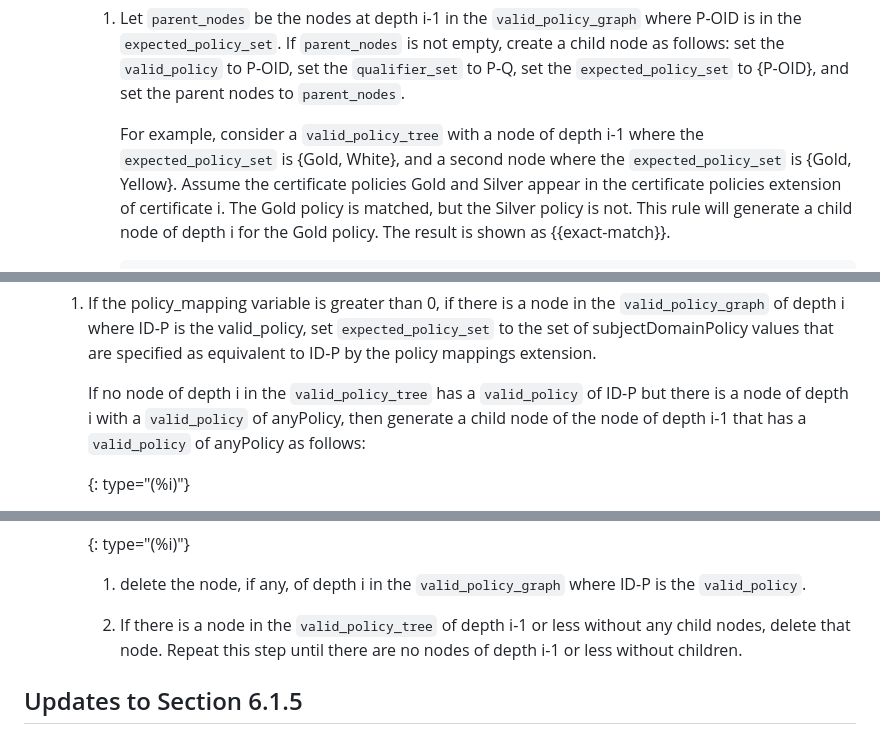
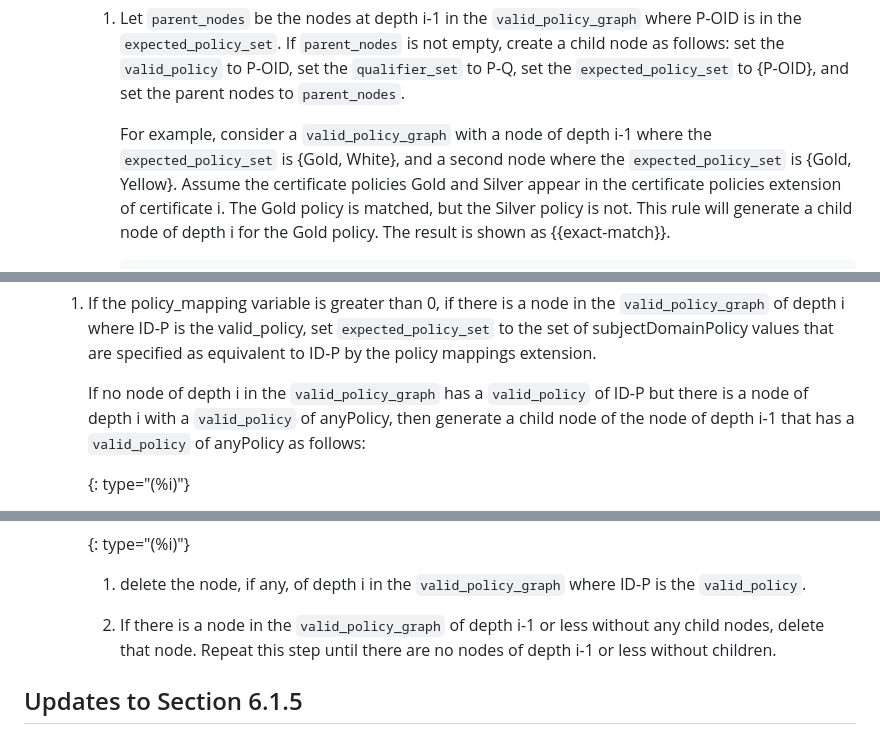
Before and after one commit to davidben/x509-policy-graph, a Markdown page: draft-ietf-lamps-x509-policy-graph.md, 3 parts joined by grey strips. GitHub-like rendering.

Commit message:
draft-ietf-lamps-x509-policy-graph-01

```diff
--- a/draft-ietf-lamps-x509-policy-graph.md
+++ b/draft-ietf-lamps-x509-policy-graph.md
@@ -419,7 +419,7 @@ This update replaces steps (d), (e), and (f) of {{Section 6.1.3 of RFC5280}} wit
          If `parent_nodes` is not empty, create a child node as follows:
          set the `valid_policy` to P-OID, set the `qualifier_set` to P-Q, set the `expected_policy_set` to {P-OID}, and set the parent nodes to `parent_nodes`.
 
-         For example, consider a `valid_policy_tree` with a node of depth i-1 where the `expected_policy_set` is {Gold, White},
+         For example, consider a `valid_policy_graph` with a node of depth i-1 where the `expected_policy_set` is {Gold, White},
          and a second node where the `expected_policy_set` is {Gold, Yellow}.
          Assume the certificate policies Gold and Silver appear in the certificate policies extension of certificate i.
          The Gold policy is matched, but the Silver policy is not.
@@ -579,7 +579,7 @@ This update replaces step (b) of {{Section 6.1.4 of RFC5280}} with the following
       subjectDomainPolicy values that are specified as
       equivalent to ID-P by the policy mappings extension.
 
-      If no node of depth i in the `valid_policy_tree` has a
+      If no node of depth i in the `valid_policy_graph` has a
       `valid_policy` of ID-P but there is a node of depth i with a
       `valid_policy` of anyPolicy, then generate a child node of
       the node of depth i-1 that has a `valid_policy` of anyPolicy
@@ -601,7 +601,7 @@ This update replaces step (b) of {{Section 6.1.4 of RFC5280}} with the following
       {: type="(%i)"}
       1. delete the node, if any, of depth i in the `valid_policy_graph` where ID-P is the `valid_policy`.
 
-      2. If there is a node in the `valid_policy_tree` of depth
+      2. If there is a node in the `valid_policy_graph` of depth
          i-1 or less without any child nodes, delete that
          node.  Repeat this step until there are no nodes of
          depth i-1 or less without children.
```
